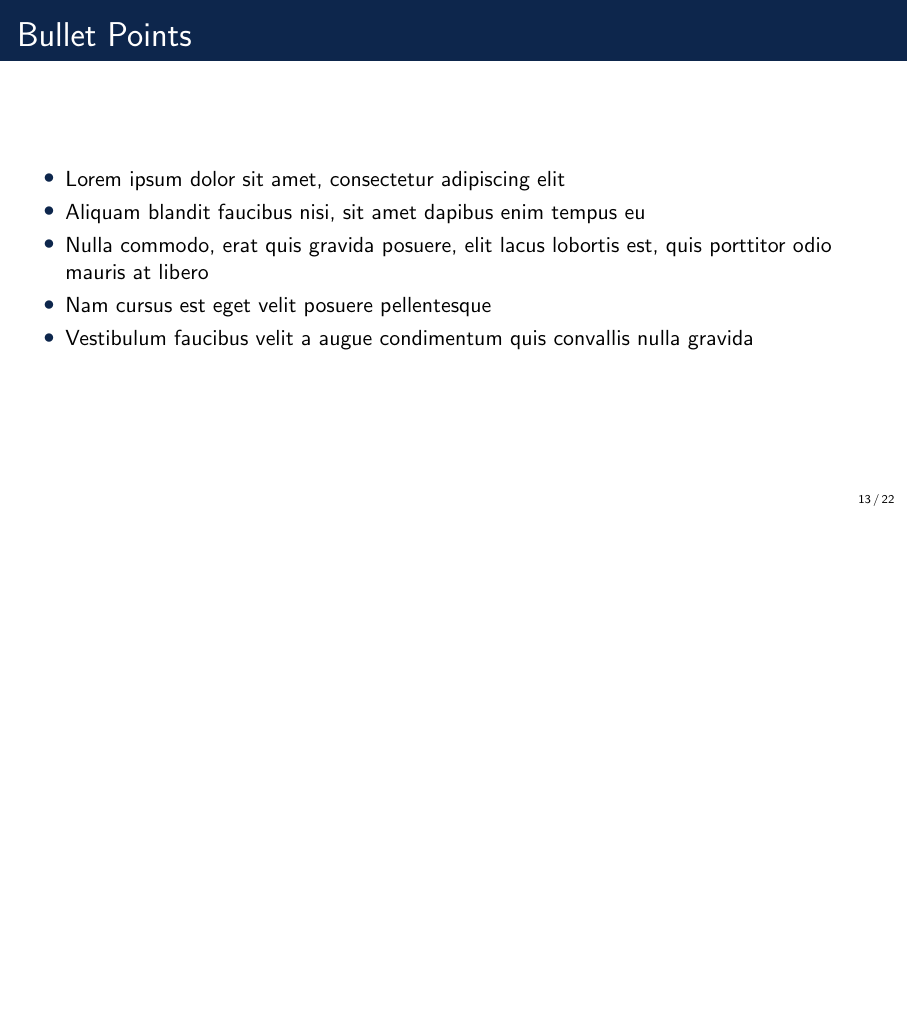
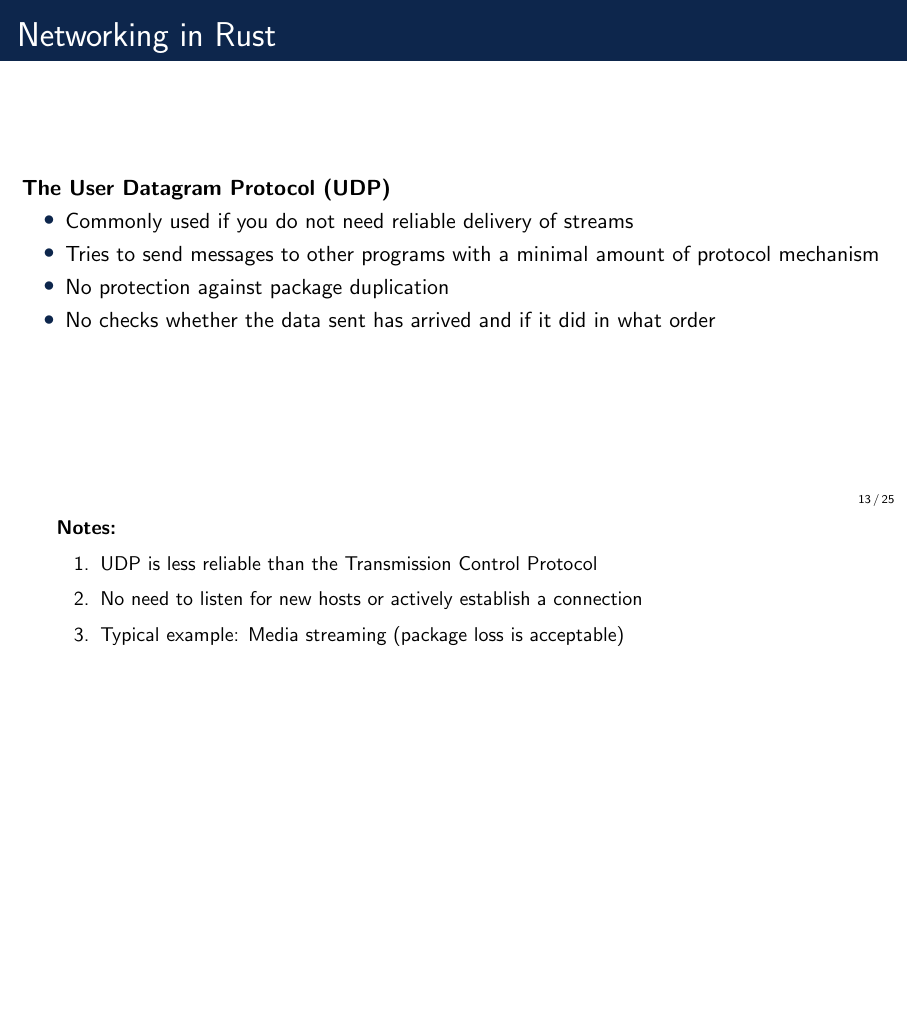
Before and after one commit to simonpannek/rust-seminar, LaTeX slides (presentation/main.tex, which reads presentation/slides/13_udp.tex, presentation/slides/14_udp_receiver.tex, presentation/slides/15_udp_sender.tex): page 26 of 37 before the commit and page 30 of 46 after it. Compiled offline with pdfLaTeX.

Commit message:
Add second part of chapter 2 to the presentation

```diff
--- /dev/null
+++ b/presentation/slides/13_udp.tex
@@ -0,0 +1,2 @@
+% !TeX root = ../main.tex
+\begin{frame}{Networking in Rust}
--- /dev/null
+++ b/presentation/slides/14_udp_receiver.tex
@@ -0,0 +1,42 @@
+% !TeX root = ../main.tex
+\begin{frame}[fragile]{Networking in Rust}
+
+    \begin{block}{UDP receiver}
+        \begin{overprint}
+            \onslide<1>
+            \begin{minted}{Rust}
+            let socket = UdpSocket::bind(ADDRESS)?;
+
+            loop {
+                let mut buf = [0u8; 1500];
+
+                match socket.recv_from(&mut buf) {
+                    '\Large{...}'
+                }
+            }
+            \end{minted}
+
+            \onslide<2>
+            \begin{minted}{Rust}
+            match socket.recv_from(&mut buf) {
+                Ok(_) => {
+                    let msg = from_utf8(&buf)
+                        .expect("Convert data");
+
+                    print!("{}", msg);
+                }
+                Err(e) => {
+                    eprintln!("{}", e);
+                    break;
+                }
+            }
+            \end{minted}
+        \end{overprint}
+    \end{block}
+
+    \enote{
+        \item Why is the buffer size 1500? (Maximum Transmission Unit)
+        \item Why is a buffer needed at all? (\rust{std::net::UdpSocket} does not implement the trait
+        \rust{std::io::Read})
+    }
+\end{frame}
--- /dev/null
+++ b/presentation/slides/15_udp_sender.tex
@@ -0,0 +1,37 @@
+% !TeX root = ../main.tex
+\begin{frame}[fragile]{Networking in Rust}
+
+    \begin{block}{UDP sender}
+        \begin{overprint}
+            \onslide<1>
+            \begin{minted}{Rust}
+            let socket = UdpSocket::bind("0.0.0.0:0")?;
+
+            loop {
+                let mut buf = String::new();
+
+                match stdin().read_line(&mut buf) {
+                    '\Large{...}'
+                }
+            }
+            \end{minted}
+
+            \onslide<2>
+            \begin{minted}{Rust}
+            match stdin().read_line(&mut buf) {
+                Ok(_) => {
+                    let bytes = buf.as_bytes();
+
+                    socket
+                        .send_to(bytes, ADDRESS)
+                        .expect("Sending");
+                }
+                Err(e) => {
+                    eprintln!("{}", e);
+                    break;
+                }
+            }
+            \end{minted}
+        \end{overprint}
+    \end{block}
+\end{frame}
```
Also changed, not shown: presentation/main.tex (+4 -0 lines), presentation/slides/16_async.tex (added, +15 -0 lines), presentation/slides/13_udp.tex (14 more changed lines).
